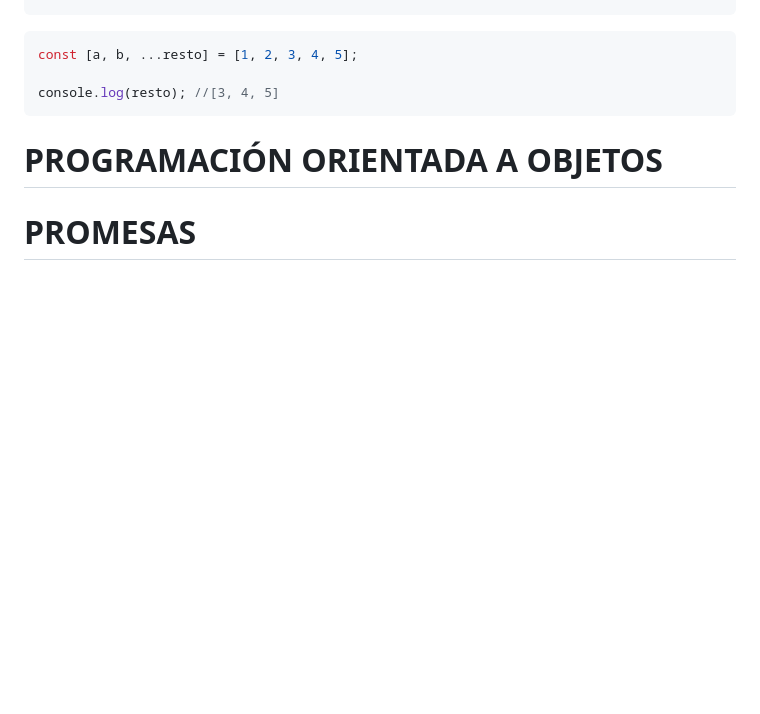
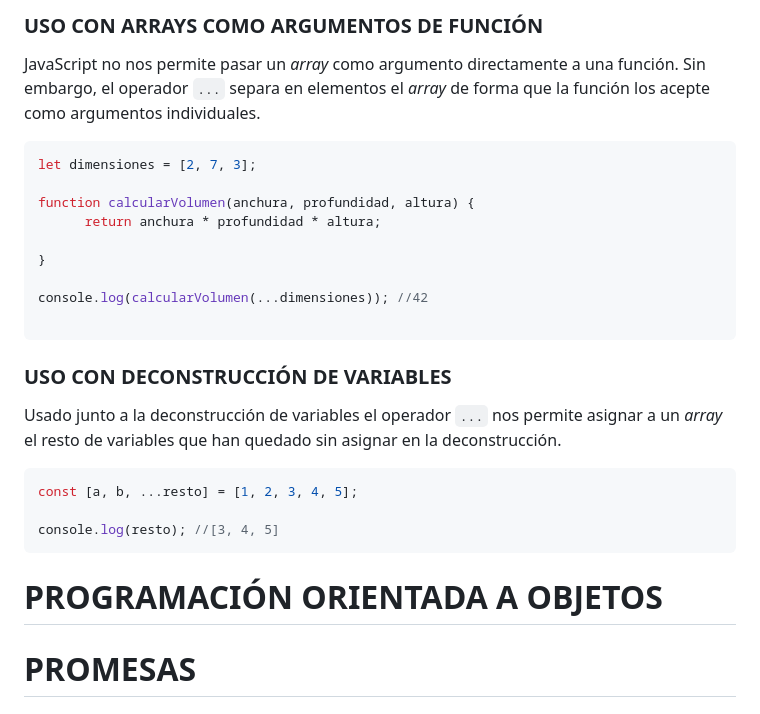
Before and after one commit to JohnHavenward/Devcamp_Checkpoint_08, a Markdown page: README.md, the part around one of its changes. GitHub-like rendering; blank space fills up the shorter version.

````diff
--- a/README.md
+++ b/README.md
@@ -401,4 +457,27 @@ console.log(datosCompletos);
 
+
+### USO CON ARRAYS COMO ARGUMENTOS DE FUNCIÓN
+
+JavaScript no nos permite pasar un *array* como argumento directamente a una función. Sin embargo, el operador `...` separa en elementos el *array* de forma que la función los acepte como argumentos individuales.
+
+```js
+let dimensiones = [2, 7, 3];
+
+function calcularVolumen(anchura, profundidad, altura) {
+      return anchura * profundidad * altura;
+
+}
+
+console.log(calcularVolumen(...dimensiones)); //42
+
+```
+
+</br>
+
+
+### USO CON DECONSTRUCCIÓN DE VARIABLES
+
+Usado junto a la deconstrucción de variables el operador `...` nos permite asignar a un *array* el resto de variables que han quedado sin asignar en la deconstrucción.
 
 
 ```js
@@ -407,6 +486,12 @@ const [a, b, ...resto] = [1, 2, 3, 4, 5];
 console.log(resto); //[3, 4, 5]
 ```
 
+</br></br></br></br>
+
+
+
+
+# PROGRAMACIÓN ORIENTADA A OBJETOS
 
 
 
@@ -415,7 +500,5 @@ console.log(resto); //[3, 4, 5]
 
 
 
-# PROGRAMACIÓN ORIENTADA A OBJETOS
-
 # PROMESAS
 
````
Also changed, not shown: other parts of README.md (+82 -19 lines).
